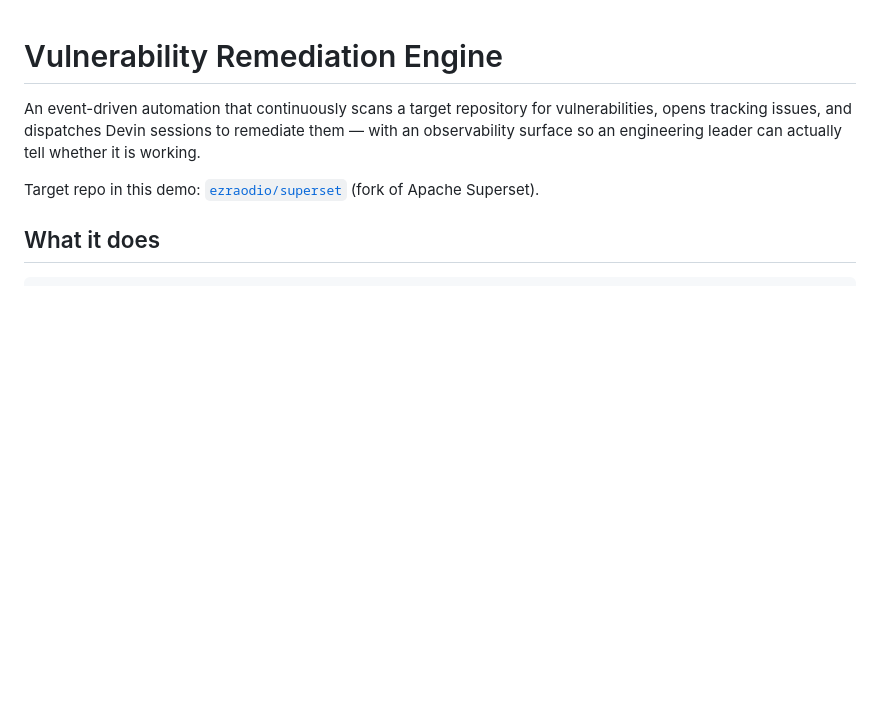
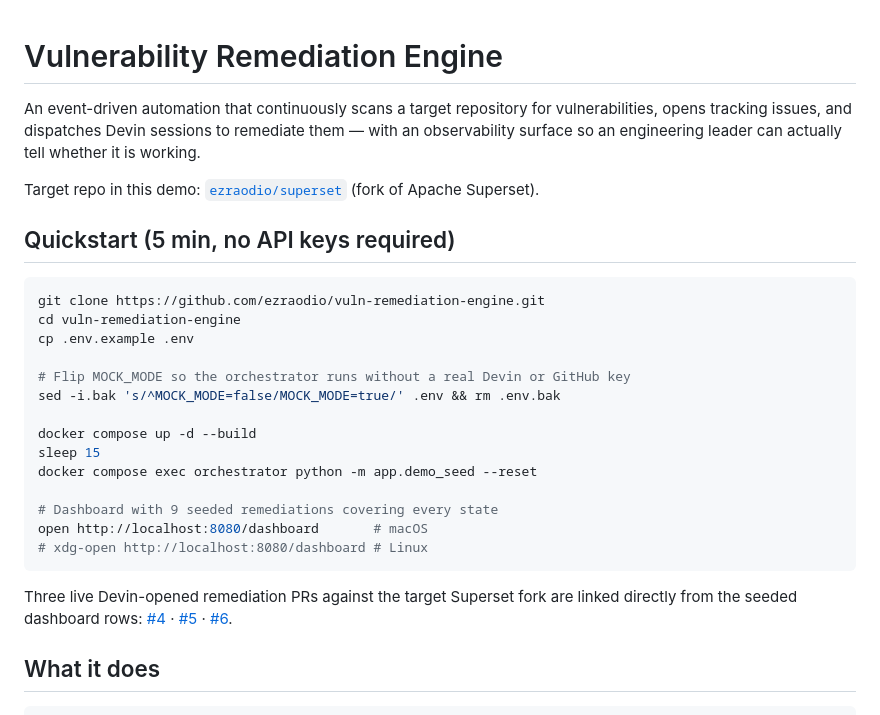
Before and after one commit to ezraodio/vuln-remediation-engine, a Markdown page: README.md, the part around the change. Rendered like a GitHub page; blank space fills up the shorter version.

Commit message:
docs: add idiot-proof quickstart to README top
A reviewer (VP of Engineering) shouldn't have to scroll to the middle of
the README to find 'how do I run this'. Puts the 5-minute mock-mode
quickstart immediately after the one-line summary, with copy-paste
commands that work from a plain git clone of main once this PR is
merged.

Also fixes the env var name (MOCK_MODE, not DEVIN_MOCK_MODE) and links
the three live Devin-opened remediation PRs on the Superset fork so the
reviewer can jump straight from the dashboard rows into the evidence.

Co-Authored-By: ezra.f.odio <ezra.f.odio@gmail.com>

````diff
--- a/README.md
+++ b/README.md
@@ -6,6 +6,31 @@ remediate them — with an observability surface so an engineering leader can
 actually tell whether it is working.
 
 Target repo in this demo: [`ezraodio/superset`](https://github.com/ezraodio/superset) (fork of Apache Superset).
+
+## Quickstart (5 min, no API keys required)
+
+```bash
+git clone https://github.com/ezraodio/vuln-remediation-engine.git
+cd vuln-remediation-engine
+cp .env.example .env
+
+# Flip MOCK_MODE so the orchestrator runs without a real Devin or GitHub key
+sed -i.bak 's/^MOCK_MODE=false/MOCK_MODE=true/' .env && rm .env.bak
+
+docker compose up -d --build
+sleep 15
+docker compose exec orchestrator python -m app.demo_seed --reset
+
+# Dashboard with 9 seeded remediations covering every state
+open http://localhost:8080/dashboard       # macOS
+# xdg-open http://localhost:8080/dashboard # Linux
+```
+
+Three live Devin-opened remediation PRs against the target Superset fork are
+linked directly from the seeded dashboard rows:
+[#4](https://github.com/ezraodio/superset/pull/4) ·
+[#5](https://github.com/ezraodio/superset/pull/5) ·
+[#6](https://github.com/ezraodio/superset/pull/6).
 
 ## What it does
 
````
